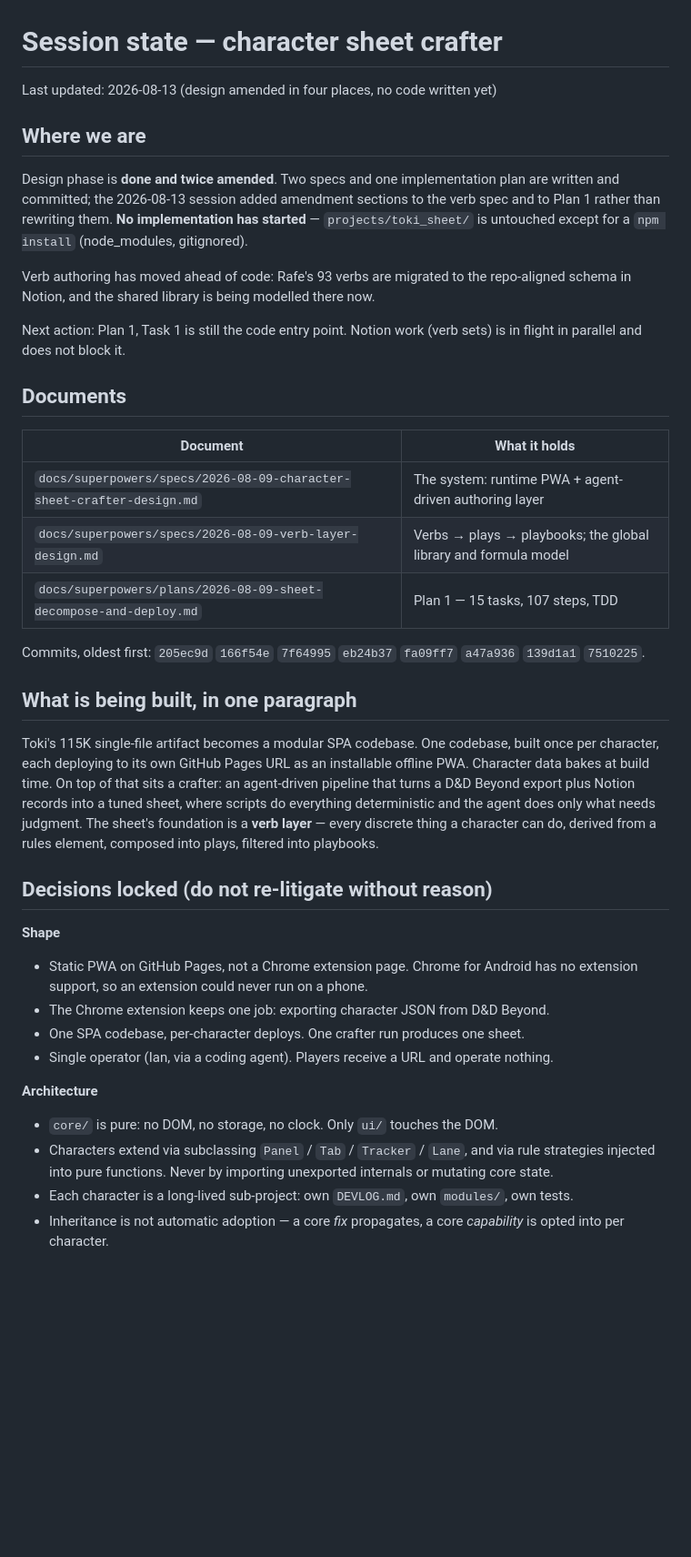
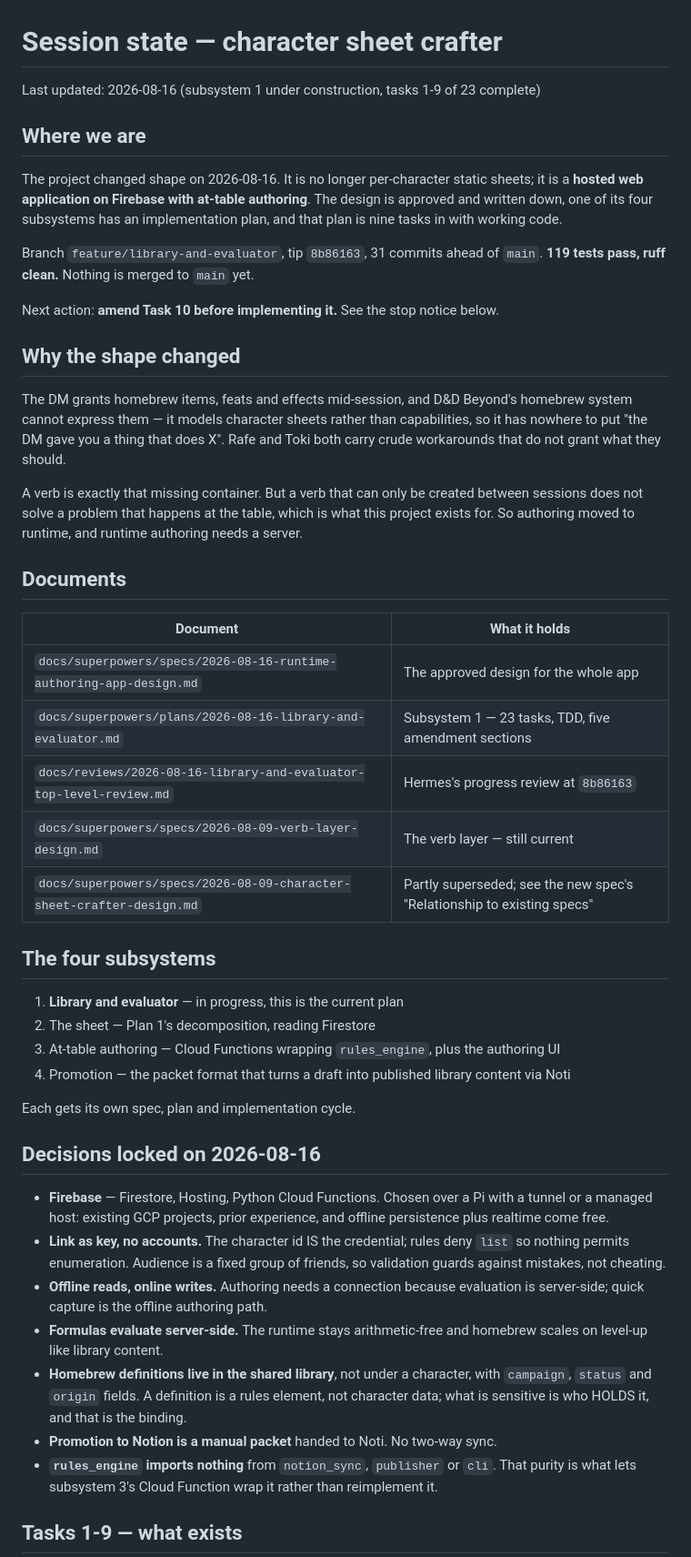
Before and after one commit to Fryymann/dnd, a Markdown page: docs/superpowers/SESSION-STATE.md, the part around one of its changes. Shown at 91% size. Drawn GitHub-style; blank space fills up the shorter version.

```diff
--- a/docs/superpowers/SESSION-STATE.md
+++ b/docs/superpowers/SESSION-STATE.md
@@ -1,56 +1,67 @@
 # Session state — character sheet crafter
 
-Last updated: 2026-08-13 (design amended in four places, no code written yet)
+Last updated: 2026-08-16 (subsystem 1 under construction, tasks 1-9 of 23 complete)
 
 ## Where we are
 
-Design phase is **done and twice amended**. Two specs and one implementation plan are
-written and committed; the 2026-08-13 session added amendment sections to the verb spec
-and to Plan 1 rather than rewriting them. **No implementation has started** —
-`projects/toki_sheet/` is untouched except for a `npm install` (node_modules, gitignored).
+The project changed shape on 2026-08-16. It is no longer per-character static sheets; it is a
+**hosted web application on Firebase with at-table authoring**. The design is approved and
+written down, one of its four subsystems has an implementation plan, and that plan is nine tasks
+in with working code.
 
-Verb authoring has moved ahead of code: Rafe's 93 verbs are migrated to the repo-aligned
-schema in Notion, and the shared library is being modelled there now.
+Branch `feature/library-and-evaluator`, tip `8b86163`, 31 commits ahead of `main`.
+**119 tests pass, ruff clean.** Nothing is merged to `main` yet.
 
-Next action: Plan 1, Task 1 is still the code entry point. Notion work (verb sets) is in
-flight in parallel and does not block it.
+Next action: **amend Task 10 before implementing it.** See the stop notice below.
+
+## Why the shape changed
+
+The DM grants homebrew items, feats and effects mid-session, and D&D Beyond's homebrew system
+cannot express them — it models character sheets rather than capabilities, so it has nowhere to
+put "the DM gave you a thing that does X". Rafe and Toki both carry crude workarounds that do
+not grant what they should.
+
+A verb is exactly that missing container. But a verb that can only be created between sessions
+does not solve a problem that happens at the table, which is what this project exists for. So
+authoring moved to runtime, and runtime authoring needs a server.
 
 ## Documents
 
 | Document | What it holds |
 |---|---|
-| `docs/superpowers/specs/2026-08-09-character-sheet-crafter-design.md` | The system: runtime PWA + agent-driven authoring layer |
-| `docs/superpowers/specs/2026-08-09-verb-layer-design.md` | Verbs → plays → playbooks; the global library and formula model |
-| `docs/superpowers/plans/2026-08-09-sheet-decompose-and-deploy.md` | Plan 1 — 15 tasks, 107 steps, TDD |
+| `docs/superpowers/specs/2026-08-16-runtime-authoring-app-design.md` | The approved design for the whole app |
+| `docs/superpowers/plans/2026-08-16-library-and-evaluator.md` | Subsystem 1 — 23 tasks, TDD, five amendment sections |
+| `docs/reviews/2026-08-16-library-and-evaluator-top-level-review.md` | Hermes's progress review at `8b86163` |
+| `docs/superpowers/specs/2026-08-09-verb-layer-design.md` | The verb layer — still current |
+| `docs/superpowers/specs/2026-08-09-character-sheet-crafter-design.md` | Partly superseded; see the new spec's "Relationship to existing specs" |
 
-Commits, oldest first: `205ec9d` `166f54e` `7f64995` `eb24b37` `fa09ff7` `a47a936`
-`139d1a1` `7510225`.
+## The four subsystems
 
-## What is being built, in one paragraph
+1. **Library and evaluator** — in progress, this is the current plan
+2. The sheet — Plan 1's decomposition, reading Firestore
+3. At-table authoring — Cloud Functions wrapping `rules_engine`, plus the authoring UI
+4. Promotion — the packet format that turns a draft into published library content via Noti
 
-Toki's 115K single-file artifact becomes a modular SPA codebase. One codebase, built once
-per character, each deploying to its own GitHub Pages URL as an installable offline PWA.
-Character data bakes at build time. On top of that sits a crafter: an agent-driven pipeline
-that turns a D&D Beyond export plus Notion records into a tuned sheet, where scripts do
-everything deterministic and the agent does only what needs judgment. The sheet's
-foundation is a **verb layer** — every discrete thing a character can do, derived from a
-rules element, composed into plays, filtered into playbooks.
+Each gets its own spec, plan and implementation cycle.
 
-## Decisions locked (do not re-litigate without reason)
+## Decisions locked on 2026-08-16
 
-**Shape**
-- Static PWA on GitHub Pages, not a Chrome extension page. Chrome for Android has no
-  extension support, so an extension could never run on a phone.
-- The Chrome extension keeps one job: exporting character JSON from D&D Beyond.
-- One SPA codebase, per-character deploys. One crafter run produces one sheet.
-- Single operator (Ian, via a coding agent). Players receive a URL and operate nothing.
+- **Firebase** — Firestore, Hosting, Python Cloud Functions. Chosen over a Pi with a tunnel or a
+  managed host: existing GCP projects, prior experience, and offline persistence plus realtime
+  come free.
+- **Link as key, no accounts.** The character id IS the credential; rules deny `list` so nothing
+  permits enumeration. Audience is a fixed group of friends, so validation guards against
+  mistakes, not cheating.
+- **Offline reads, online writes.** Authoring needs a connection because evaluation is
+  server-side; quick capture is the offline authoring path.
+- **Formulas evaluate server-side.** The runtime stays arithmetic-free and homebrew scales on
+  level-up like library content.
+- **Homebrew definitions live in the shared library**, not under a character, with `campaign`,
+  `status` and `origin` fields. A definition is a rules element, not character data; what is
+  sensitive is who HOLDS it, and that is the binding.
+- **Promotion to Notion is a manual packet** handed to Noti. No two-way sync.
+- **`rules_engine` imports nothing** from `notion_sync`, `publisher` or `cli`. That purity is what
+  lets subsystem 3's Cloud Function wrap it rather than reimplement it.
 
-**Architecture**
-- `core/` is pure: no DOM, no storage, no clock. Only `ui/` touches the DOM.
-- Characters extend via subclassing `Panel` / `Tab` / `Tracker` / `Lane`, and via rule
-  strategies injected into pure functions. Never by importing unexported internals or
-  mutating core state.
-- Each character is a long-lived sub-project: own `DEVLOG.md`, own `modules/`, own tests.
-- Inheritance is not automatic adoption — a core *fix* propagates, a core *capability* is
-  opted into per character.
+## Tasks 1-9 — what exists
 
```
Also changed, not shown: other parts of docs/superpowers/SESSION-STATE.md (+53 -125 lines), docs/reviews/2026-08-16-library-and-evaluator-top-level-review.md (added, +208 -0 lines).
